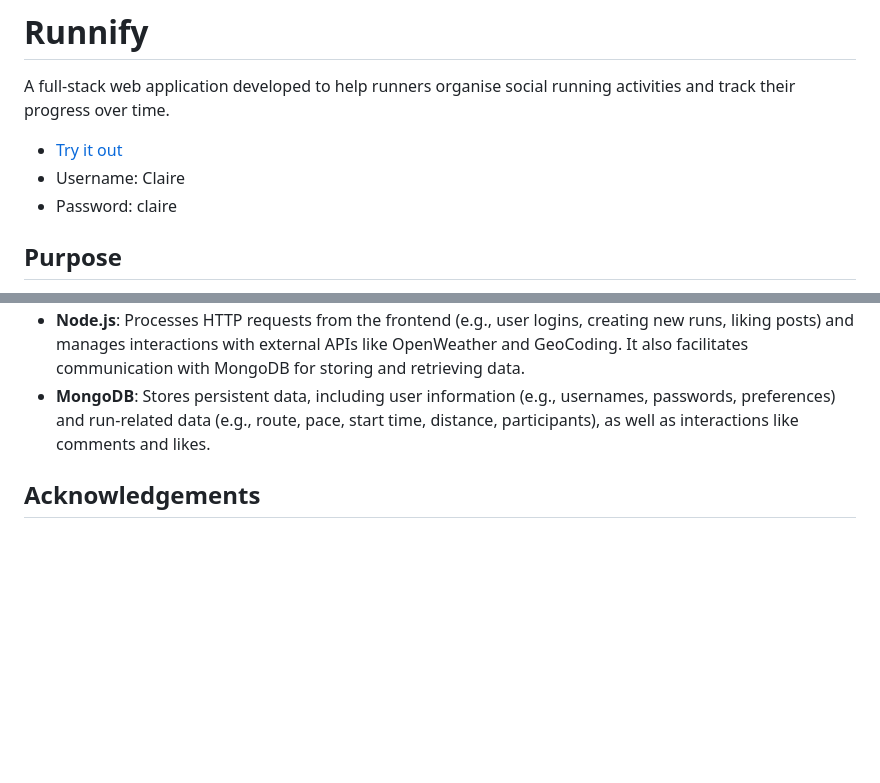
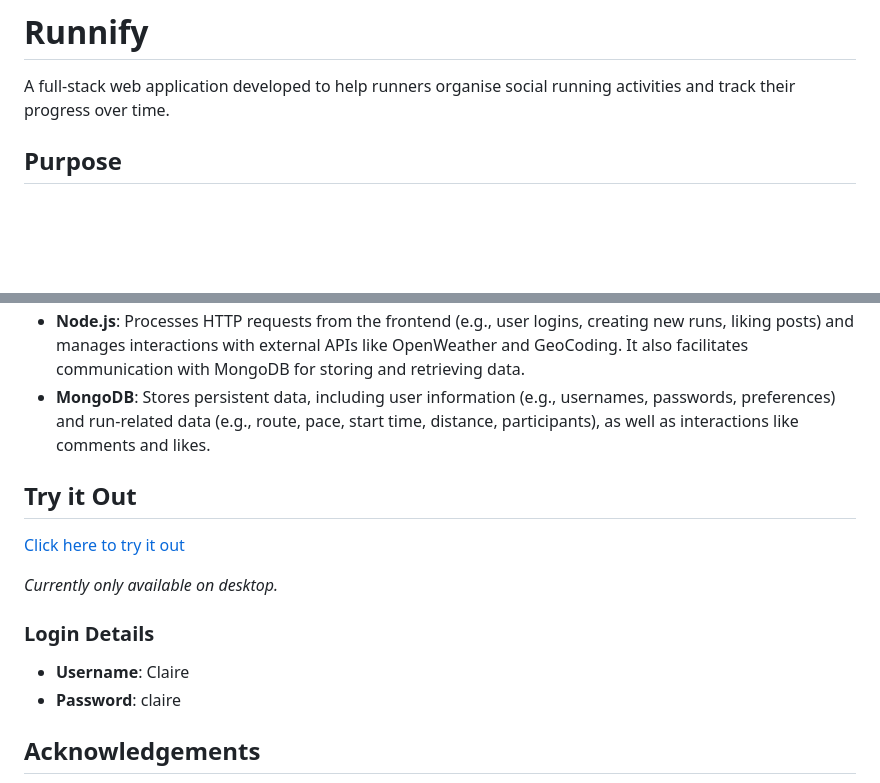
Before and after one commit to emma-horton/Runnify, a Markdown page: README.md, 2 parts joined by grey strips. GitHub-like rendering; blank space fills up the shorter version.

```diff
--- a/README.md
+++ b/README.md
@@ -6,9 +6,7 @@
 ![D3 Badge](https://img.shields.io/badge/D3-F9A03C?logo=d3.js&logoColor=white&style=flat)
 # Runnify
 A full-stack web application developed to help runners organise social running activities and track their progress over time.
-* [Try it out](https://runnify-web-f2150b469ce7.herokuapp.com)
-* Username: Claire
-* Password: claire
+
 ## Purpose
 This project was developed by a group of five students as part of our coursework for the 'Masters Programming Projects' module at the University of St Andrews. The full-stack application uses JavaScript, HTML, CSS, Node.js, and MongoDB to build a responsive and interactive platform, enabling communication between users and persistent data storage.
 
@@ -82,6 +80,16 @@ npm run test
 * **Node.js**: Processes HTTP requests from the frontend (e.g., user logins, creating new runs, liking posts) and manages interactions with external APIs like OpenWeather and GeoCoding. It also facilitates communication with MongoDB for storing and retrieving data.
 * **MongoDB**: Stores persistent data, including user information (e.g., usernames, passwords, preferences) and run-related data (e.g., route, pace, start time, distance, participants), as well as interactions like comments and likes.
 
+## Try it Out
+
+[Click here to try it out](https://runnify-web-f2150b469ce7.herokuapp.com)
+
+*Currently only available on desktop.*
+
+### Login Details
+- **Username**: Claire
+- **Password**: claire
+
 ## Acknowledgements
 * [OpenWeather API](https://openweathermap.org/api): Provides weather information used to predict conditions for future runs.
 * [GeoCoding API](https://openweathermap.org/api/geocoding-api): Supplies the longitude and latitude of the starting point, allowing the plotting of optimal running routes.
```
